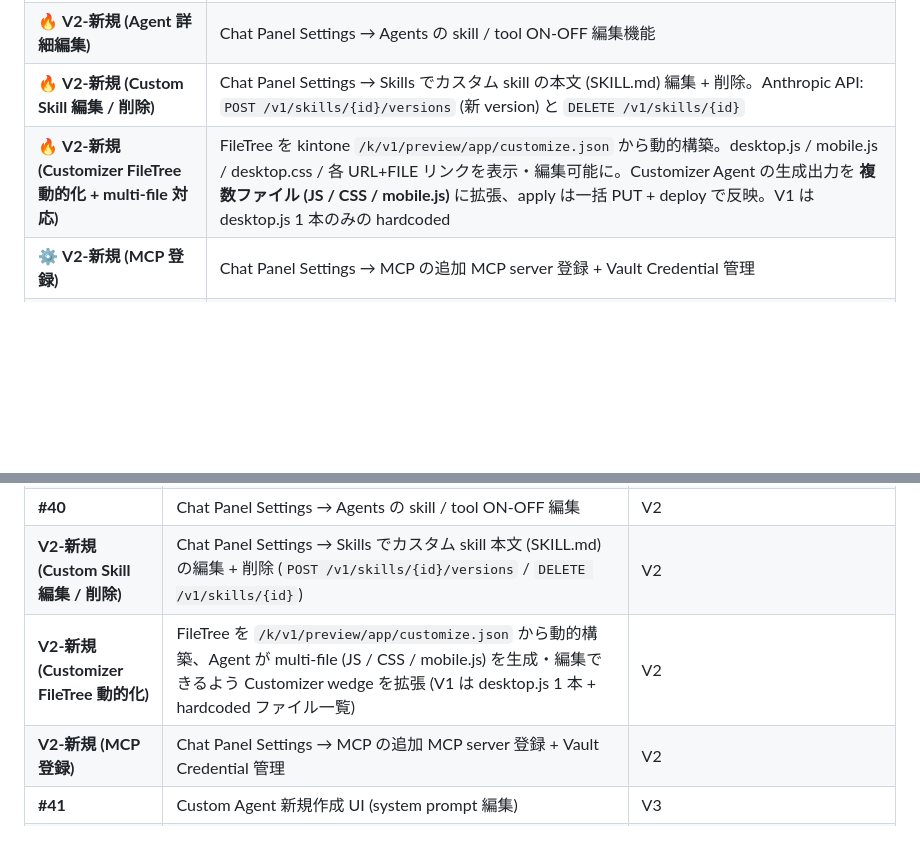
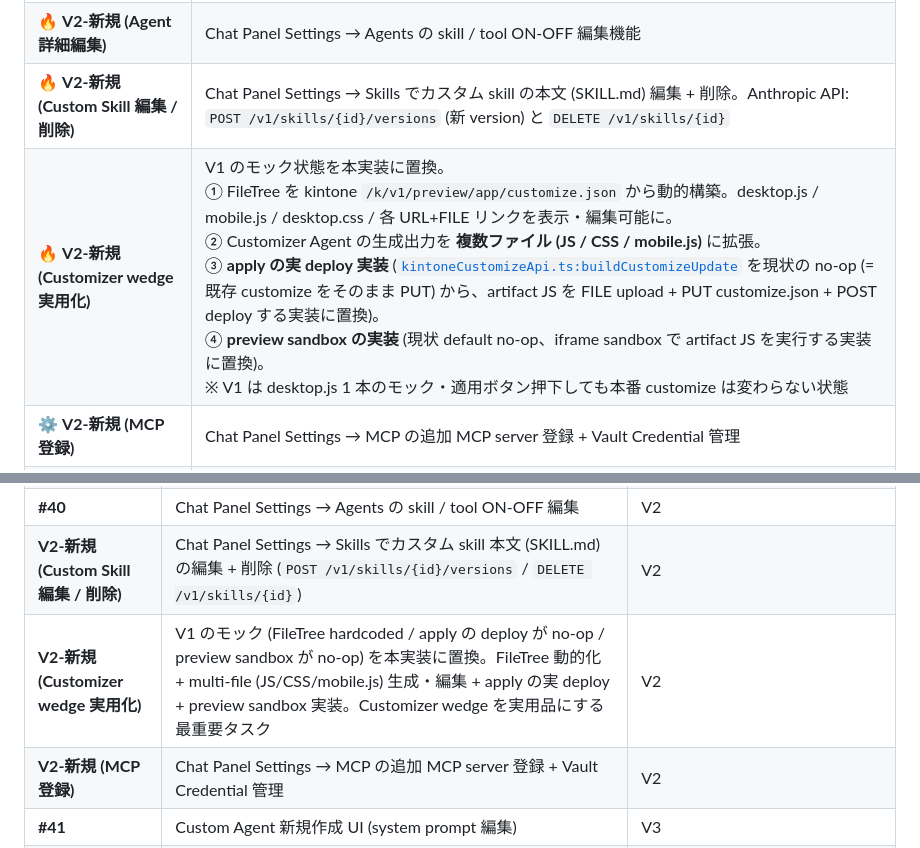
Before and after one commit to sugimomoto/CoworkAgentForKintone, a Markdown page: .steering/20260517-customizer-wedge-design/requirements.md, 2 parts joined by grey strips. Rendered like a GitHub page; blank space fills up the shorter version.

```diff
--- a/.steering/20260517-customizer-wedge-design/requirements.md
+++ b/.steering/20260517-customizer-wedge-design/requirements.md
@@ -752,7 +752,7 @@ const isAdmin = kintone.getLoginUser().administrator === true
 | 🔥 **#17** | GitHub 連携 (repo / commit / PR) + Chat Panel Settings → MCP に GitHub MCP server 登録 UI |
 | 🔥 **V2-新規 (Agent 詳細編集)** | Chat Panel Settings → Agents の skill / tool ON-OFF 編集機能 |
 | 🔥 **V2-新規 (Custom Skill 編集 / 削除)** | Chat Panel Settings → Skills でカスタム skill の本文 (SKILL.md) 編集 + 削除。Anthropic API: `POST /v1/skills/{id}/versions` (新 version) と `DELETE /v1/skills/{id}` |
-| 🔥 **V2-新規 (Customizer FileTree 動的化 + multi-file 対応)** | FileTree を kintone `/k/v1/preview/app/customize.json` から動的構築。desktop.js / mobile.js / desktop.css / 各 URL+FILE リンクを表示・編集可能に。Customizer Agent の生成出力を **複数ファイル (JS / CSS / mobile.js)** に拡張、apply は一括 PUT + deploy で反映。V1 は desktop.js 1 本のみの hardcoded |
+| 🔥 **V2-新規 (Customizer wedge 実用化)** | V1 のモック状態を本実装に置換。<br>① FileTree を kintone `/k/v1/preview/app/customize.json` から動的構築。desktop.js / mobile.js / desktop.css / 各 URL+FILE リンクを表示・編集可能に。<br>② Customizer Agent の生成出力を **複数ファイル (JS / CSS / mobile.js)** に拡張。<br>③ **apply の実 deploy 実装** ([`kintoneCustomizeApi.ts:buildCustomizeUpdate`](../../packages/plugin/src/chat/workflow/kintoneCustomizeApi.ts) を現状の no-op (= 既存 customize をそのまま PUT) から、artifact JS を FILE upload + PUT customize.json + POST deploy する実装に置換)。<br>④ **preview sandbox の実装** (現状 default no-op、iframe sandbox で artifact JS を実行する実装に置換)。<br>※ V1 は desktop.js 1 本のモック・適用ボタン押下しても本番 customize は変わらない状態 |
 | ⚙️ **V2-新規 (MCP 登録)** | Chat Panel Settings → MCP の追加 MCP server 登録 + Vault Credential 管理 |
 | ⚙️ Plugin pack/upload | cli-kintone 相当の MCP ツール (新規 Issue or #17 拡張) |
 | 💾 **#15 (縮小)** | Conversation View に Memory ON/OFF トグル + (user × agent) 単位の auto-ensure (Section 6.7) |
@@ -922,7 +922,7 @@ const isAdmin = kintone.getLoginUser().administrator === true
 | **#40** | **Chat Panel Settings View インフラ** (View 切替 + admin 判定 + Agents/Skills サブセクション) | V1 — 本要求のコア |
 | **#40** | Chat Panel Settings → Agents の skill / tool ON-OFF 編集 | V2 |
 | **V2-新規 (Custom Skill 編集 / 削除)** | Chat Panel Settings → Skills でカスタム skill 本文 (SKILL.md) の編集 + 削除 (`POST /v1/skills/{id}/versions` / `DELETE /v1/skills/{id}`) | V2 |
-| **V2-新規 (Customizer FileTree 動的化)** | FileTree を `/k/v1/preview/app/customize.json` から動的構築、Agent が multi-file (JS / CSS / mobile.js) を生成・編集できるよう Customizer wedge を拡張 (V1 は desktop.js 1 本 + hardcoded ファイル一覧) | V2 |
+| **V2-新規 (Customizer wedge 実用化)** | V1 のモック (FileTree hardcoded / apply の deploy が no-op / preview sandbox が no-op) を本実装に置換。FileTree 動的化 + multi-file (JS/CSS/mobile.js) 生成・編集 + apply の実 deploy + preview sandbox 実装。Customizer wedge を実用品にする最重要タスク | V2 |
 | **V2-新規 (MCP 登録)** | Chat Panel Settings → MCP の追加 MCP server 登録 + Vault Credential 管理 | V2 |
 | **#41** | Custom Agent 新規作成 UI (system prompt 編集) | V3 |
 | **V2-新規 (Plugin pack)** | Plugin pack / upload を Agent から実行 (cli-kintone 同等 MCP) | V2 |
```
Also changed, not shown: .steering/20260517-customizer-wedge-design/tasklist.md (+5 -1 lines).
